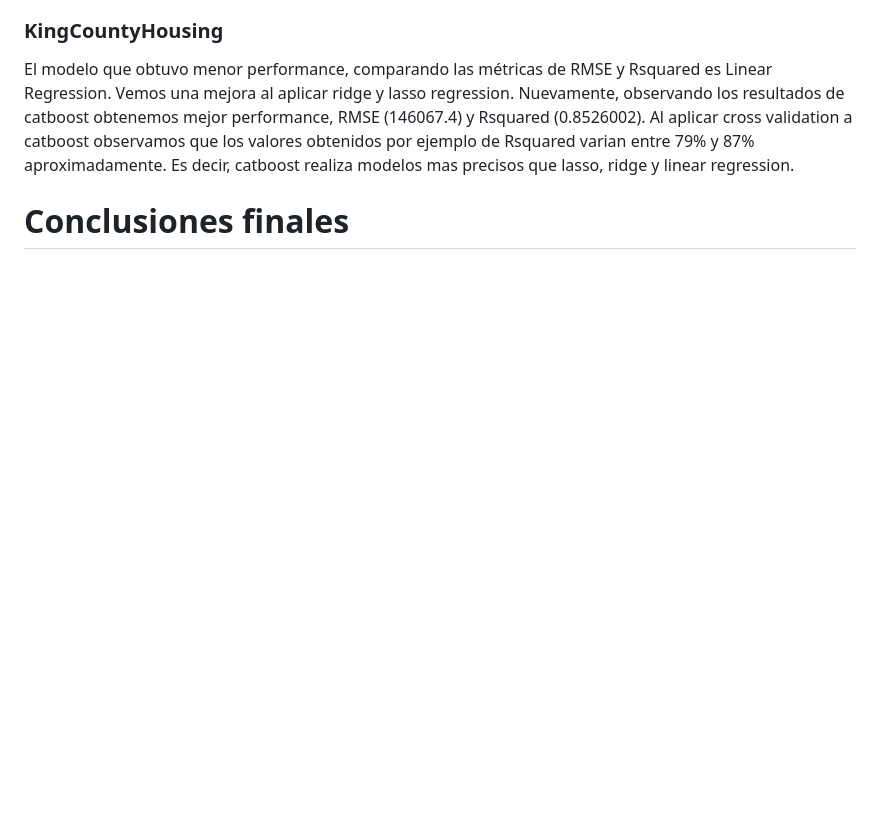
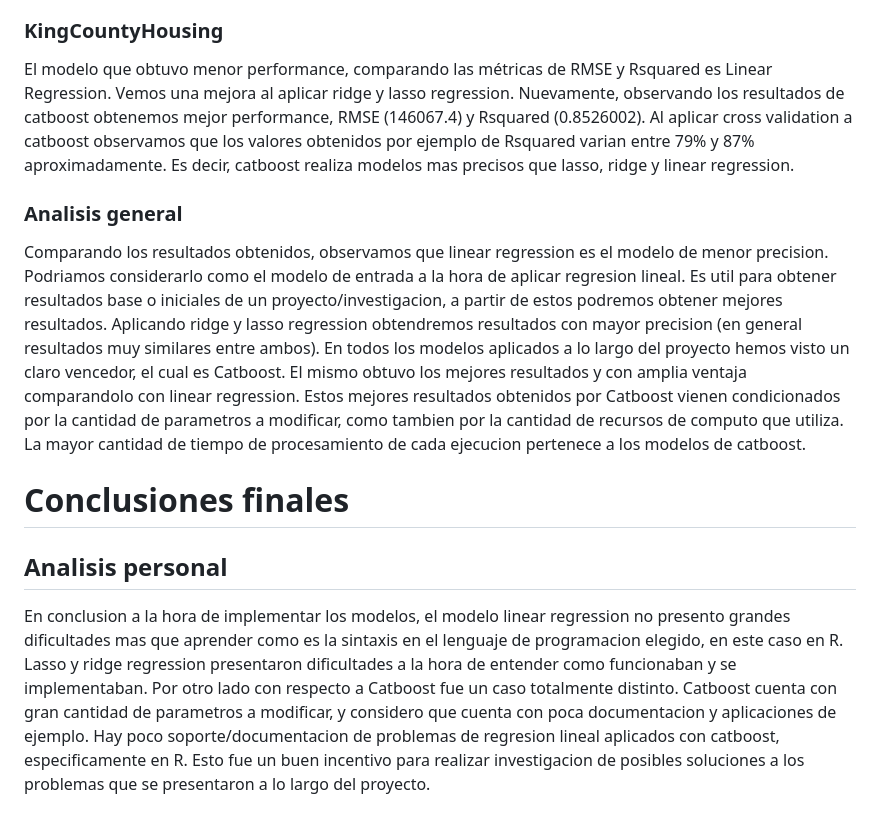
Before and after one commit to FedericoGimenez21/ia-uncuyo-2021, a Markdown page: proyecto_final/proyecto_final.md, the part around the change. Rendered like a GitHub page; blank space fills up the shorter version.

Commit message:
Update proyecto_final.md
añadiendo analisis

```diff
--- a/proyecto_final/proyecto_final.md
+++ b/proyecto_final/proyecto_final.md
@@ -704,5 +704,11 @@ El modelo que obtuvo menor performance, comparando las métricas de RMSE y Rsqua
 
 El modelo que obtuvo menor performance, comparando las métricas de RMSE y Rsquared es Linear Regression. Vemos una mejora al aplicar ridge y lasso regression. Nuevamente, observando los resultados de catboost obtenemos mejor performance, RMSE (146067.4) y Rsquared (0.8526002). Al aplicar cross validation a catboost observamos que los valores obtenidos por ejemplo de Rsquared varian entre 79% y 87% aproximadamente. Es decir, catboost realiza modelos mas precisos que lasso, ridge y linear regression.
 
+### Analisis general
+Comparando los resultados obtenidos, observamos que linear regression es el modelo de menor precision. Podriamos considerarlo como el modelo de entrada a la hora de aplicar regresion lineal. Es util para obtener resultados base o iniciales de un proyecto/investigacion, a partir de estos podremos obtener mejores resultados. Aplicando ridge y lasso regression obtendremos resultados con mayor precision (en general resultados muy similares entre ambos). En todos los modelos aplicados a lo largo del proyecto hemos visto un claro vencedor, el cual es Catboost. El mismo obtuvo los mejores resultados y con amplia ventaja comparandolo con linear regression. Estos mejores resultados obtenidos por Catboost vienen condicionados por la cantidad de parametros a modificar, como tambien por la cantidad de recursos de computo que utiliza. La mayor cantidad de tiempo de procesamiento de cada ejecucion pertenece a los modelos de catboost.
+
 
 # Conclusiones finales
+
+## Analisis personal
+En conclusion a la hora de implementar los modelos, el modelo linear regression no presento grandes dificultades mas que aprender como es la sintaxis en el lenguaje de programacion elegido, en este caso en R. Lasso y ridge regression presentaron dificultades a la hora de entender como funcionaban y se implementaban. Por otro lado con respecto a Catboost fue un caso totalmente distinto. Catboost cuenta con gran cantidad de parametros a modificar, y considero que cuenta con poca documentacion y aplicaciones de ejemplo. Hay poco soporte/documentacion de problemas de regresion lineal aplicados con catboost, especificamente en R. Esto fue un buen incentivo para realizar investigacion de posibles soluciones a los problemas que se presentaron a lo largo del proyecto.
```
